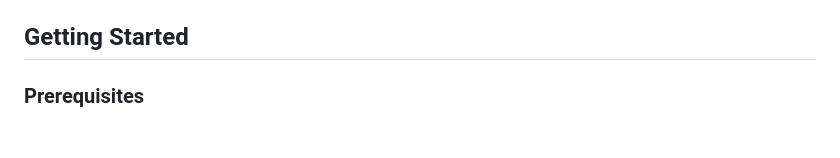
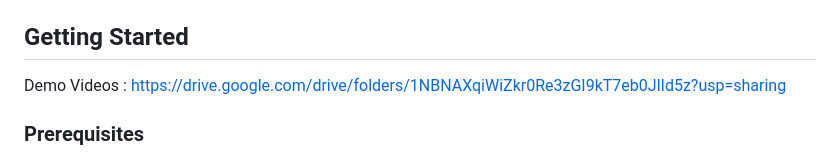
Before and after one commit to abhi123nith/8club, a Markdown page: README.md, the part around the change. Drawn GitHub-style; blank space fills up the shorter version.

Commit message:
video added

```diff
--- a/README.md
+++ b/README.md
@@ -79,7 +79,7 @@ lib/
 - `path_provider`: Access file system paths
 
 ## Getting Started
-
+Demo Videos : https://drive.google.com/drive/folders/1NBNAXqiWiZkr0Re3zGI9kT7eb0JlId5z?usp=sharing
 ### Prerequisites
 
 Make sure you have Flutter installed on your system. If not, follow the official Flutter installation guide:
```
